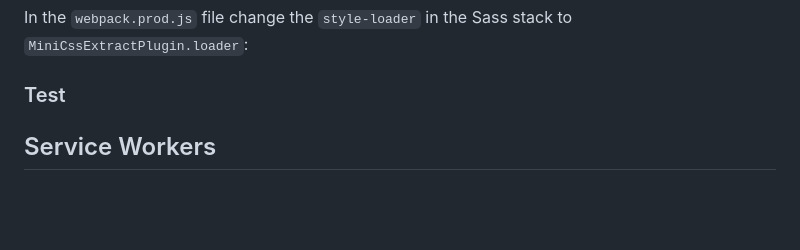
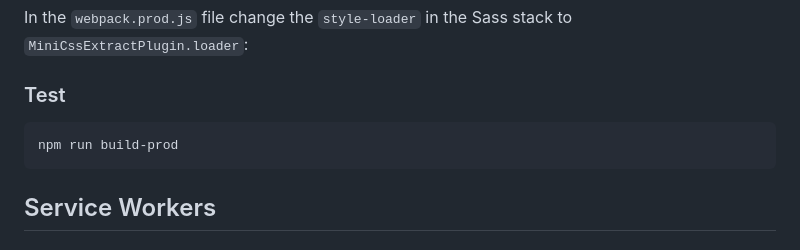
Before and after one commit to michihodges/webpack-final-touches, a Markdown page: README.md, the part around the change. GitHub-like rendering; blank space fills up the shorter version.

Commit message:
feat: Production

````diff
--- a/README.md
+++ b/README.md
@@ -119,6 +119,9 @@ npm i -D --legacy-peer-deps optimize-css-assets-webpack-plugin@1.3.0
 In the `webpack.prod.js` file change the `style-loader` in the Sass stack to `MiniCssExtractPlugin.loader`:
 
 ### Test
+```
+npm run build-prod
+```
 
 ## Service Workers
 
````
